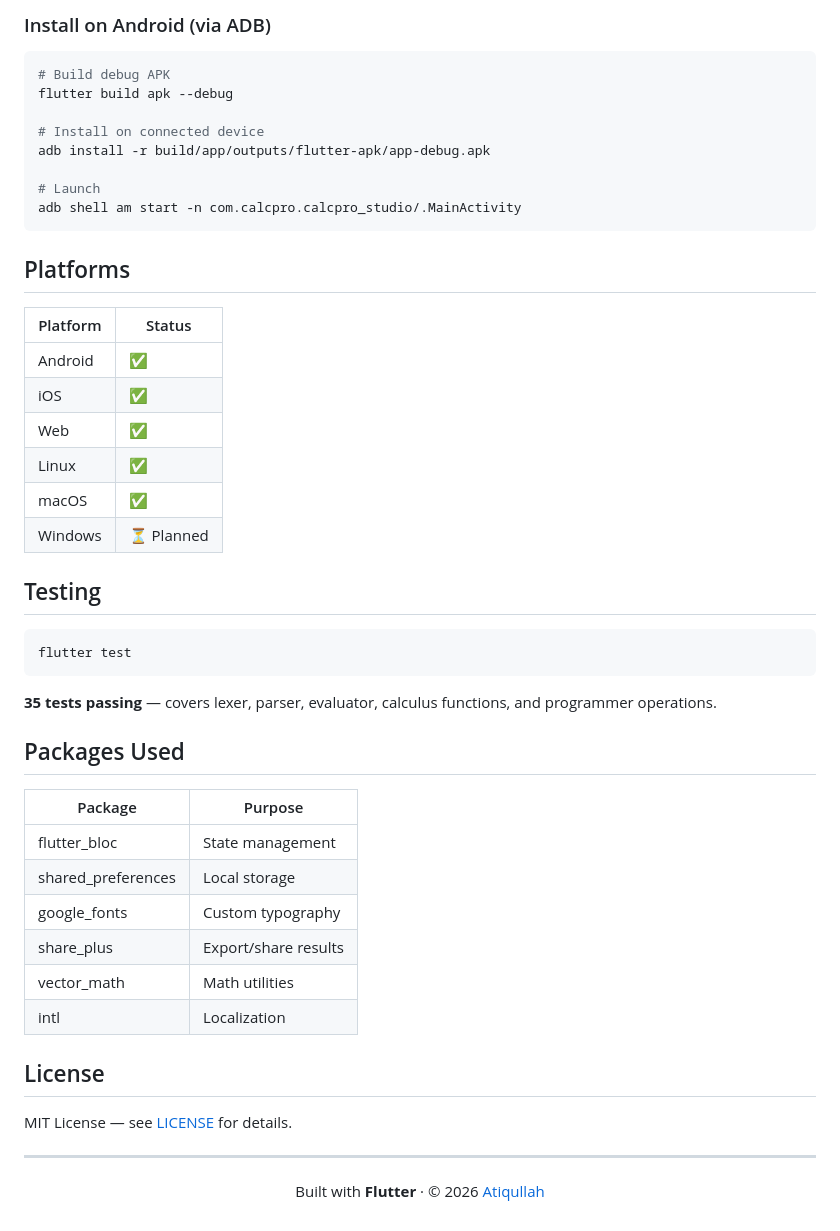
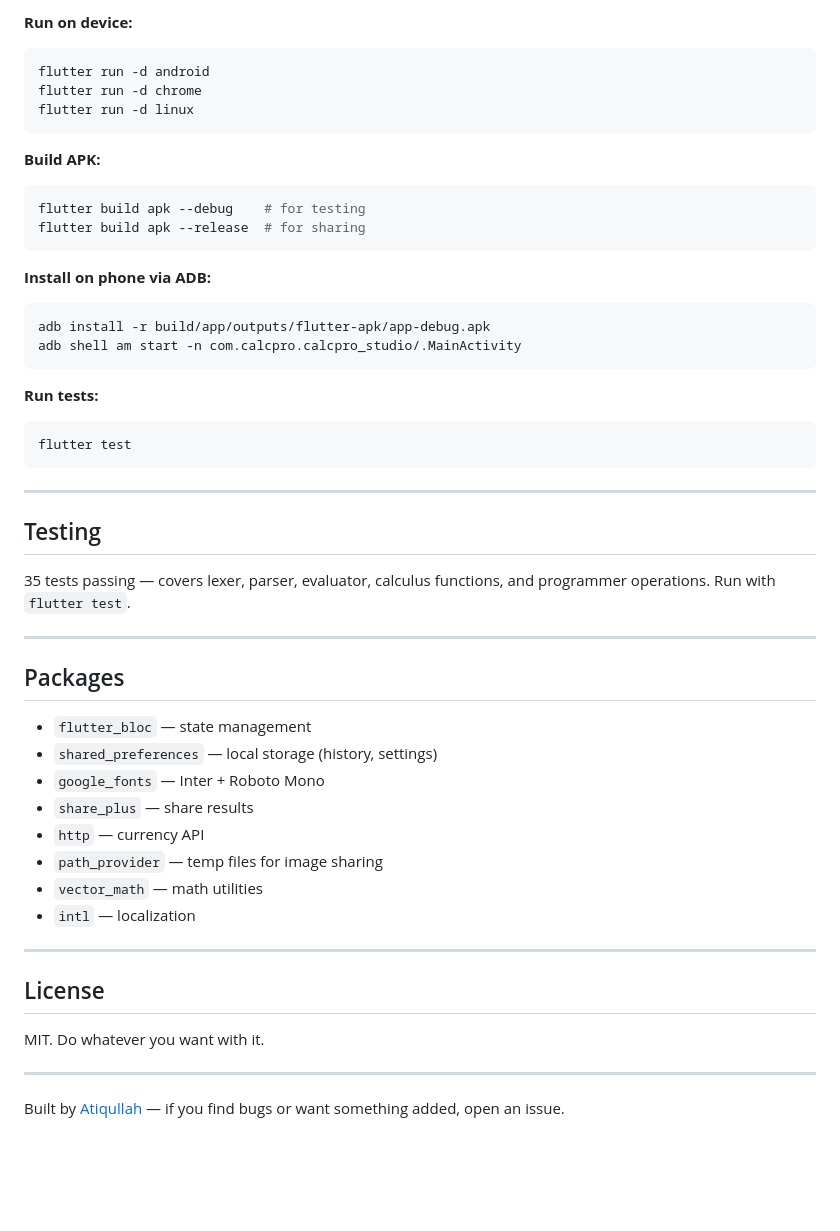
Before and after one commit to CR3-Architect/CalcPro, a Markdown page: README.md, the part around one of its changes. Drawn GitHub-style; blank space fills up the shorter version.

Commit message:
docs: rewrite README — natural tone, full feature list incl. currency converter, updated repo URL

````diff
--- a/README.md
+++ b/README.md
@@ -85,56 +75,54 @@ flutter build apk --release
 ```
 
-### Install on Android (via ADB)
+**Run on device:**
+```bash
+flutter run -d android
+flutter run -d chrome
+flutter run -d linux
+```
 
+**Build APK:**
 ```bash
-# Build debug APK
-flutter build apk --debug
+flutter build apk --debug    # for testing
+flutter build apk --release  # for sharing
+```
 
-# Install on connected device
+**Install on phone via ADB:**
+```bash
 adb install -r build/app/outputs/flutter-apk/app-debug.apk
-
-# Launch
 adb shell am start -n com.calcpro.calcpro_studio/.MainActivity
 ```
 
-## Platforms
-
-| Platform | Status |
-|---|---|
-| Android | ✅ |
-| iOS | ✅ |
-| Web | ✅ |
-| Linux | ✅ |
-| macOS | ✅ |
-| Windows | ⏳ Planned |
-
-## Testing
-
+**Run tests:**
 ```bash
 flutter test
 ```
 
-**35 tests passing** — covers lexer, parser, evaluator, calculus functions, and programmer operations.
+---
 
-## Packages Used
+## Testing
 
-| Package | Purpose |
-|---|---|
-| flutter_bloc | State management |
-| shared_preferences | Local storage |
-| google_fonts | Custom typography |
-| share_plus | Export/share results |
-| vector_math | Math utilities |
-| intl | Localization |
+35 tests passing — covers lexer, parser, evaluator, calculus functions, and programmer operations. Run with `flutter test`.
+
+---
+
+## Packages
+
+- `flutter_bloc` — state management
+- `shared_preferences` — local storage (history, settings)
+- `google_fonts` — Inter + Roboto Mono
+- `share_plus` — share results
+- `http` — currency API
+- `path_provider` — temp files for image sharing
+- `vector_math` — math utilities
+- `intl` — localization
+
+---
 
 ## License
 
-MIT License — see [LICENSE](LICENSE) for details.
+MIT. Do whatever you want with it.
 
 ---
 
-<div align="center">
-
-Built with **Flutter** · © 2026 [Atiqullah](https://github.com/Atiqullah61111)
-
-</div>
+Built by [Atiqullah](https://github.com/CR3-Architect) — if you find bugs or want something added, open an issue.
````
Also changed, not shown: other parts of README.md (+51 -61 lines).
